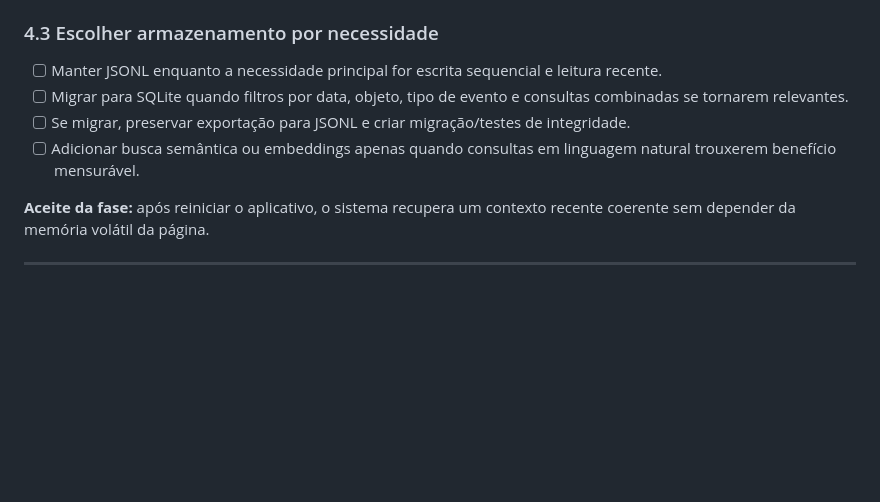
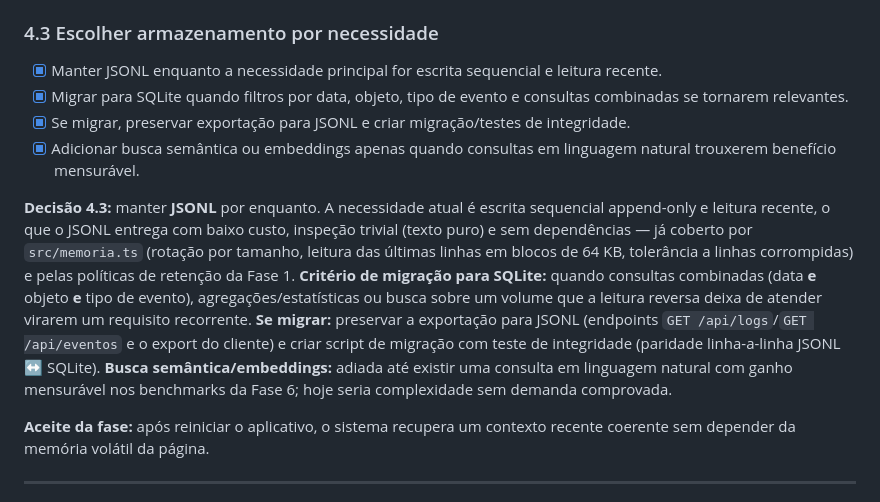
Before and after one commit to dioneyfroes-coder/neuro-vision, a Markdown page: PLANO_DE_EVOLUCAO_NEURO_VISION.md, the part around one of its changes. GitHub-like rendering; blank space fills up the shorter version.

```diff
--- a/PLANO_DE_EVOLUCAO_NEURO_VISION.md
+++ b/PLANO_DE_EVOLUCAO_NEURO_VISION.md
@@ -260,10 +260,12 @@ interface EventoVisual {
 
 ### 4.3 Escolher armazenamento por necessidade
 
-- [ ] Manter JSONL enquanto a necessidade principal for escrita sequencial e leitura recente.
-- [ ] Migrar para SQLite quando filtros por data, objeto, tipo de evento e consultas combinadas se tornarem relevantes.
-- [ ] Se migrar, preservar exportação para JSONL e criar migração/testes de integridade.
-- [ ] Adicionar busca semântica ou embeddings apenas quando consultas em linguagem natural trouxerem benefício mensurável.
+- [x] Manter JSONL enquanto a necessidade principal for escrita sequencial e leitura recente.
+- [x] Migrar para SQLite quando filtros por data, objeto, tipo de evento e consultas combinadas se tornarem relevantes.
+- [x] Se migrar, preservar exportação para JSONL e criar migração/testes de integridade.
+- [x] Adicionar busca semântica ou embeddings apenas quando consultas em linguagem natural trouxerem benefício mensurável.
+
+**Decisão 4.3:** manter **JSONL** por enquanto. A necessidade atual é escrita sequencial append-only e leitura recente, o que o JSONL entrega com baixo custo, inspeção trivial (texto puro) e sem dependências — já coberto por `src/memoria.ts` (rotação por tamanho, leitura das últimas linhas em blocos de 64 KB, tolerância a linhas corrompidas) e pelas políticas de retenção da Fase 1. **Critério de migração para SQLite:** quando consultas combinadas (data **e** objeto **e** tipo de evento), agregações/estatísticas ou busca sobre um volume que a leitura reversa deixa de atender virarem um requisito recorrente. **Se migrar:** preservar a exportação para JSONL (endpoints `GET /api/logs`/`GET /api/eventos` e o export do cliente) e criar script de migração com teste de integridade (paridade linha-a-linha JSONL ↔ SQLite). **Busca semântica/embeddings:** adiada até existir uma consulta em linguagem natural com ganho mensurável nos benchmarks da Fase 6; hoje seria complexidade sem demanda comprovada.
 
 **Aceite da fase:** após reiniciar o aplicativo, o sistema recupera um contexto recente coerente sem depender da memória volátil da página.
 
```
Also changed, not shown: other parts of PLANO_DE_EVOLUCAO_NEURO_VISION.md (+1 -1 lines), README.md (+32 -10 lines).
